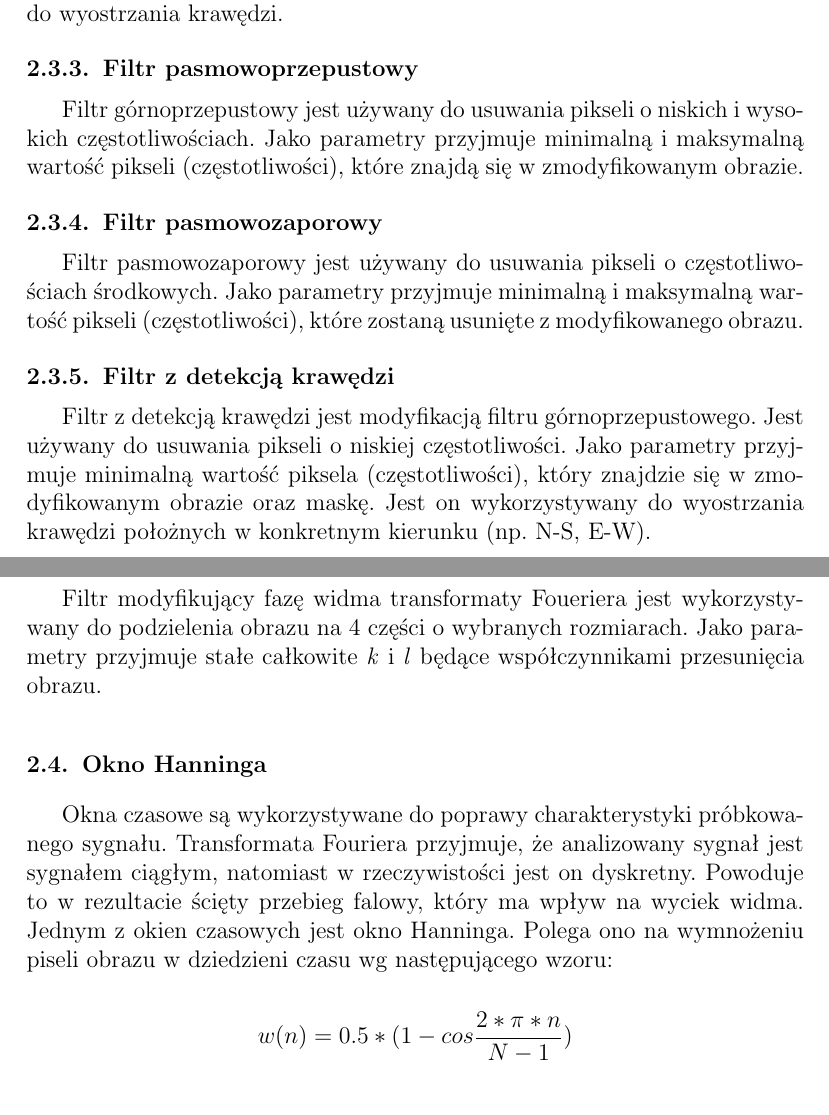
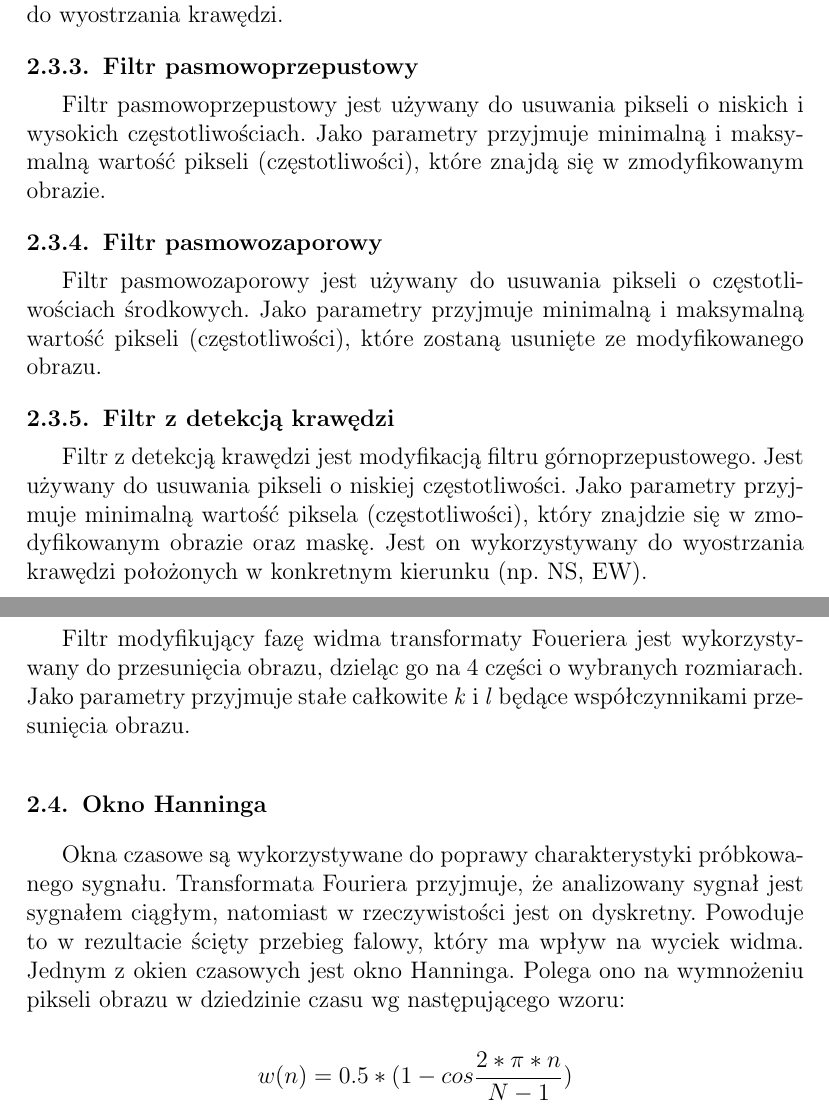
Before and after one commit to andlisow/image-and-sound-processing, a LaTeX document (sprawozdanie2/sprawozdanie.tex): two parts of pages 2 and 3 of 12, joined at a grey line, cut so that both start at the same text. Compiled offline with pdfLaTeX.

Commit message:
Adding small fixes to report 2

```diff
--- a/sprawozdanie2/sprawozdanie.tex
+++ b/sprawozdanie2/sprawozdanie.tex
@@ -54,19 +54,19 @@ Filtr dolnoprzepustowy jest używany do usuwania pikseli o wysokiej częstotliwo
 Filtr górnoprzepustowy jest używany do usuwania pikseli o niskiej częstotliwości. Jako parametr przyjmuje minimalną wartość piksela (częstotliwości), który znajdzie się w zmodyfikowanym obrazie. Jest on wykorzystywany do wyostrzania krawędzi.
 
 \subsubsection{Filtr pasmowoprzepustowy}
-Filtr górnoprzepustowy jest używany do usuwania pikseli o niskich i wysokich częstotliwościach. Jako parametry przyjmuje minimalną i maksymalną wartość pikseli (częstotliwości), które znajdą się w zmodyfikowanym obrazie.
+Filtr pasmowoprzepustowy jest używany do usuwania pikseli o niskich i wysokich częstotliwościach. Jako parametry przyjmuje minimalną i maksymalną wartość pikseli (częstotliwości), które znajdą się w zmodyfikowanym obrazie.
 
 \subsubsection{Filtr pasmowozaporowy}
-Filtr pasmowozaporowy jest używany do usuwania pikseli o częstotliwościach środkowych. Jako parametry przyjmuje minimalną i maksymalną wartość pikseli (częstotliwości), które zostaną usunięte z modyfikowanego obrazu.
+Filtr pasmowozaporowy jest używany do usuwania pikseli o częstotliwościach środkowych. Jako parametry przyjmuje minimalną i maksymalną wartość pikseli (częstotliwości), które zostaną usunięte ze modyfikowanego obrazu.
 
 \subsubsection{Filtr z detekcją krawędzi}
-Filtr z detekcją krawędzi jest modyfikacją filtru górnoprzepustowego. Jest używany do usuwania pikseli o niskiej częstotliwości. Jako parametry przyjmuje minimalną wartość piksela (częstotliwości), który znajdzie się w zmodyfikowanym obrazie oraz maskę. Jest on wykorzystywany do wyostrzania krawędzi położnych w konkretnym kierunku (np. N-S, E-W).
+Filtr z detekcją krawędzi jest modyfikacją filtru górnoprzepustowego. Jest używany do usuwania pikseli o niskiej częstotliwości. Jako parametry przyjmuje minimalną wartość piksela (częstotliwości), który znajdzie się w zmodyfikowanym obrazie oraz maskę. Jest on wykorzystywany do wyostrzania krawędzi położonych w konkretnym kierunku (np. NS, EW).
 
 \subsubsection{Filtr modyfikujący fazę widma transformaty Fouriera}
-Filtr modyfikujący fazę widma transformaty Foueriera jest wykorzystywany do podzielenia obrazu na 4 części o wybranych rozmiarach. Jako parametry przyjmuje stałe całkowite \textit{k} i \textit{l} będące współczynnikami przesunięcia obrazu.
+Filtr modyfikujący fazę widma transformaty Foueriera jest wykorzystywany do przesunięcia obrazu, dzieląc go na 4 części o wybranych rozmiarach. Jako parametry przyjmuje stałe całkowite \textit{k} i \textit{l} będące współczynnikami przesunięcia obrazu.
 
 \subsection{Okno Hanninga}
-Okna czasowe są wykorzystywane do poprawy charakterystyki próbkowanego sygnału. Transformata Fouriera przyjmuje, że analizowany sygnał jest sygnałem ciągłym, natomiast w rzeczywistości jest on dyskretny. Powoduje to w rezultacie ścięty przebieg falowy, który ma wpływ na wyciek widma. Jednym z okien czasowych jest okno Hanninga. Polega ono na wymnożeniu piseli obrazu w dziedzieni czasu wg następującego wzoru:\\
+Okna czasowe są wykorzystywane do poprawy charakterystyki próbkowanego sygnału. Transformata Fouriera przyjmuje, że analizowany sygnał jest sygnałem ciągłym, natomiast w rzeczywistości jest on dyskretny. Powoduje to w rezultacie ścięty przebieg falowy, który ma wpływ na wyciek widma. Jednym z okien czasowych jest okno Hanninga. Polega ono na wymnożeniu pikseli obrazu w dziedzinie czasu wg następującego wzoru:\\
 \[ w(n) = 0.5 * (1 - cos \frac{2 \ast \pi \ast n}{N - 1}) \]
 \\
 gdzie:\\
```
Also changed, not shown: sprawozdanie2/sprawozdanie.pdf, sprawozdanie2/sprawozdanie.tex (6 more changed lines).
